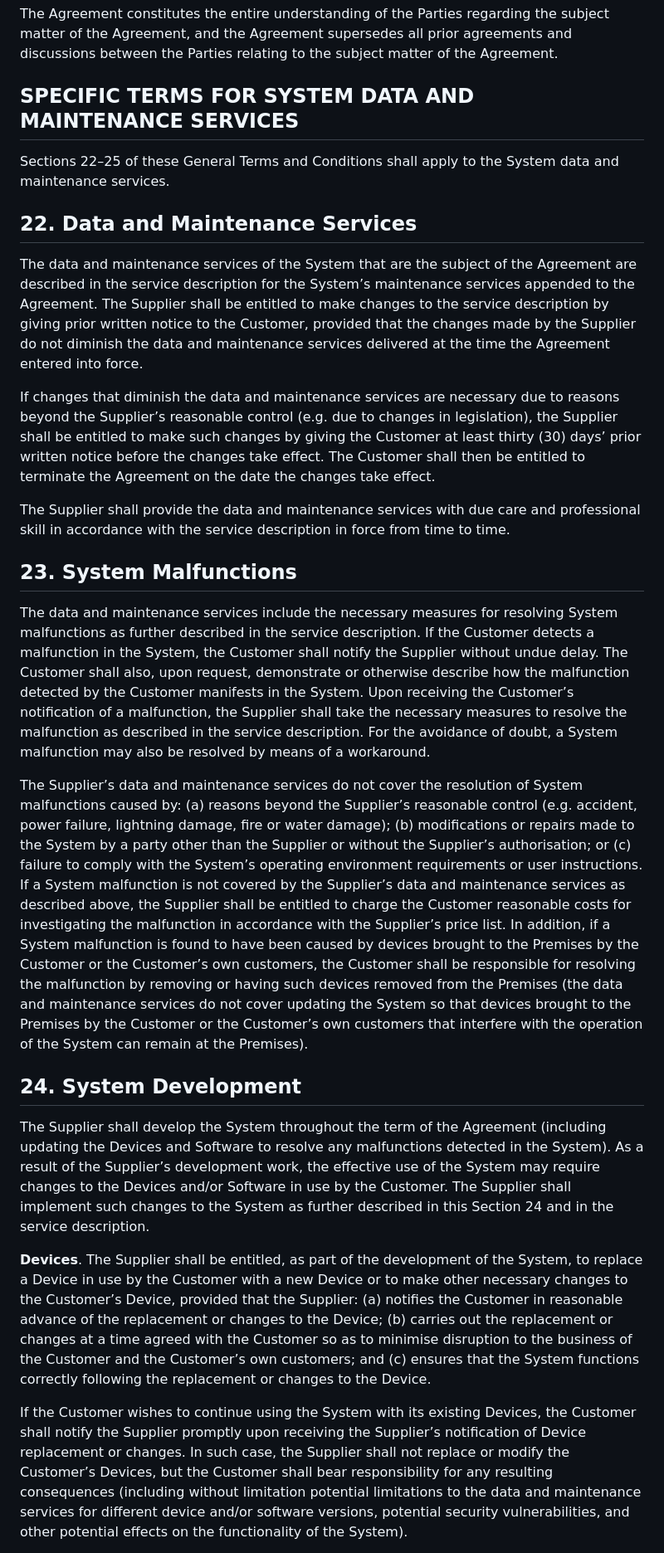
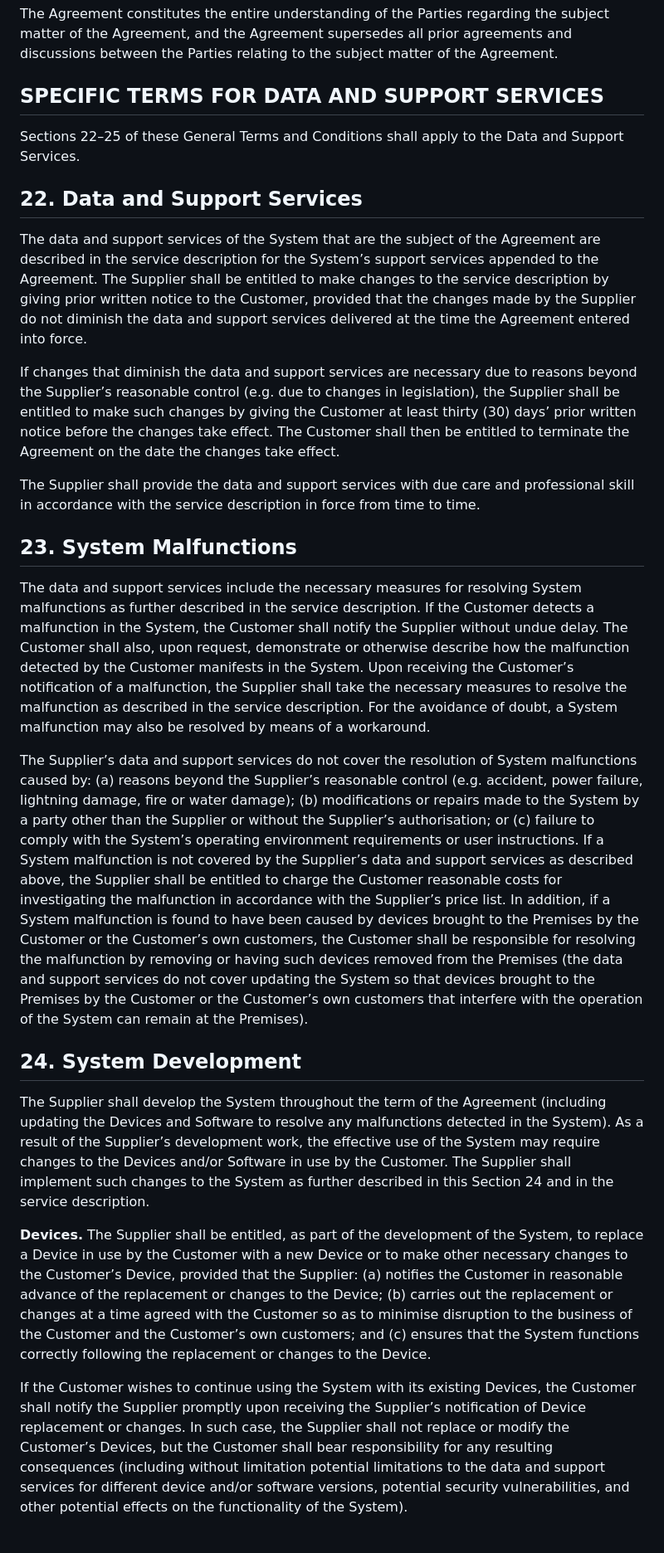
Before and after one commit to cloudersolutions/website, a Markdown page: src/pages/general-terms-and-conditions.md, the part around one of its changes. Shown at 83% size. GitHub-like rendering.

Commit message:
Update terms

```diff
--- a/src/pages/general-terms-and-conditions.md
+++ b/src/pages/general-terms-and-conditions.md
@@ -169,29 +172,29 @@ If any provision of the Agreement or its appendices is found to be illegal, inva
 
 The Agreement constitutes the entire understanding of the Parties regarding the subject matter of the Agreement, and the Agreement supersedes all prior agreements and discussions between the Parties relating to the subject matter of the Agreement.
 
-## SPECIFIC TERMS FOR SYSTEM DATA AND MAINTENANCE SERVICES
+## SPECIFIC TERMS FOR DATA AND SUPPORT SERVICES
 
-Sections 22–25 of these General Terms and Conditions shall apply to the System data and maintenance services.
+Sections 22–25 of these General Terms and Conditions shall apply to the Data and Support Services.
 
-## 22. Data and Maintenance Services
+## 22. Data and Support Services
 
-The data and maintenance services of the System that are the subject of the Agreement are described in the service description for the System’s maintenance services appended to the Agreement. The Supplier shall be entitled to make changes to the service description by giving prior written notice to the Customer, provided that the changes made by the Supplier do not diminish the data and maintenance services delivered at the time the Agreement entered into force.
+The data and support services of the System that are the subject of the Agreement are described in the service description for the System’s support services appended to the Agreement. The Supplier shall be entitled to make changes to the service description by giving prior written notice to the Customer, provided that the changes made by the Supplier do not diminish the data and support services delivered at the time the Agreement entered into force.
 
-If changes that diminish the data and maintenance services are necessary due to reasons beyond the Supplier’s reasonable control (e.g. due to changes in legislation), the Supplier shall be entitled to make such changes by giving the Customer at least thirty (30) days’ prior written notice before the changes take effect. The Customer shall then be entitled to terminate the Agreement on the date the changes take effect.
+If changes that diminish the data and support services are necessary due to reasons beyond the Supplier’s reasonable control (e.g. due to changes in legislation), the Supplier shall be entitled to make such changes by giving the Customer at least thirty (30) days’ prior written notice before the changes take effect. The Customer shall then be entitled to terminate the Agreement on the date the changes take effect.
 
-The Supplier shall provide the data and maintenance services with due care and professional skill in accordance with the service description in force from time to time.
+The Supplier shall provide the data and support services with due care and professional skill in accordance with the service description in force from time to time.
 
 ## 23. System Malfunctions
 
-The data and maintenance services include the necessary measures for resolving System malfunctions as further described in the service description. If the Customer detects a malfunction in the System, the Customer shall notify the Supplier without undue delay. The Customer shall also, upon request, demonstrate or otherwise describe how the malfunction detected by the Customer manifests in the System. Upon receiving the Customer’s notification of a malfunction, the Supplier shall take the necessary measures to resolve the malfunction as described in the service description. For the avoidance of doubt, a System malfunction may also be resolved by means of a workaround.
+The data and support services include the necessary measures for resolving System malfunctions as further described in the service description. If the Customer detects a malfunction in the System, the Customer shall notify the Supplier without undue delay. The Customer shall also, upon request, demonstrate or otherwise describe how the malfunction detected by the Customer manifests in the System. Upon receiving the Customer’s notification of a malfunction, the Supplier shall take the necessary measures to resolve the malfunction as described in the service description. For the avoidance of doubt, a System malfunction may also be resolved by means of a workaround.
 
-The Supplier’s data and maintenance services do not cover the resolution of System malfunctions caused by: (a) reasons beyond the Supplier’s reasonable control (e.g. accident, power failure, lightning damage, fire or water damage); (b) modifications or repairs made to the System by a party other than the Supplier or without the Supplier’s authorisation; or (c) failure to comply with the System’s operating environment requirements or user instructions. If a System malfunction is not covered by the Supplier’s data and maintenance services as described above, the Supplier shall be entitled to charge the Customer reasonable costs for investigating the malfunction in accordance with the Supplier’s price list. In addition, if a System malfunction is found to have been caused by devices brought to the Premises by the Customer or the Customer’s own customers, the Customer shall be responsible for resolving the malfunction by removing or having such devices removed from the Premises (the data and maintenance services do not cover updating the System so that devices brought to the Premises by the Customer or the Customer’s own customers that interfere with the operation of the System can remain at the Premises).
+The Supplier’s data and support services do not cover the resolution of System malfunctions caused by: (a) reasons beyond the Supplier’s reasonable control (e.g. accident, power failure, lightning damage, fire or water damage); (b) modifications or repairs made to the System by a party other than the Supplier or without the Supplier’s authorisation; or (c) failure to comply with the System’s operating environment requirements or user instructions. If a System malfunction is not covered by the Supplier’s data and support services as described above, the Supplier shall be entitled to charge the Customer reasonable costs for investigating the malfunction in accordance with the Supplier’s price list. In addition, if a System malfunction is found to have been caused by devices brought to the Premises by the Customer or the Customer’s own customers, the Customer shall be responsible for resolving the malfunction by removing or having such devices removed from the Premises (the data and support services do not cover updating the System so that devices brought to the Premises by the Customer or the Customer’s own customers that interfere with the operation of the System can remain at the Premises).
 
 ## 24. System Development
 
 The Supplier shall develop the System throughout the term of the Agreement (including updating the Devices and Software to resolve any malfunctions detected in the System). As a result of the Supplier’s development work, the effective use of the System may require changes to the Devices and/or Software in use by the Customer. The Supplier shall implement such changes to the System as further described in this Section 24 and in the service description.
 
-**Devices**. The Supplier shall be entitled, as part of the development of the System, to replace a Device in use by the Customer with a new Device or to make other necessary changes to the Customer’s Device, provided that the Supplier: (a) notifies the Customer in reasonable advance of the replacement or changes to the Device; (b) carries out the replacement or changes at a time agreed with the Customer so as to minimise disruption to the business of the Customer and the Customer’s own customers; and (c) ensures that the System functions correctly following the replacement or changes to the Device.
+**Devices.** The Supplier shall be entitled, as part of the development of the System, to replace a Device in use by the Customer with a new Device or to make other necessary changes to the Customer’s Device, provided that the Supplier: (a) notifies the Customer in reasonable advance of the replacement or changes to the Device; (b) carries out the replacement or changes at a time agreed with the Customer so as to minimise disruption to the business of the Customer and the Customer’s own customers; and (c) ensures that the System functions correctly following the replacement or changes to the Device.
 
-If the Customer wishes to continue using the System with its existing Devices, the Customer shall notify the Supplier promptly upon receiving the Supplier’s notification of Device replacement or changes. In such case, the Supplier shall not replace or modify the Customer’s Devices, but the Customer shall bear responsibility for any resulting consequences (including without limitation potential limitations to the data and maintenance services for different device and/or software versions, potential security vulnerabilities, and other potential effects on the functionality of the System).
+If the Customer wishes to continue using the System with its existing Devices, the Customer shall notify the Supplier promptly upon receiving the Supplier’s notification of Device replacement or changes. In such case, the Supplier shall not replace or modify the Customer’s Devices, but the Customer shall bear responsibility for any resulting consequences (including without limitation potential limitations to the data and support services for different device and/or software versions, potential security vulnerabilities, and other potential effects on the functionality of the System).
 
```
Also changed, not shown: other parts of src/pages/general-terms-and-conditions.md (+30 -27 lines).
